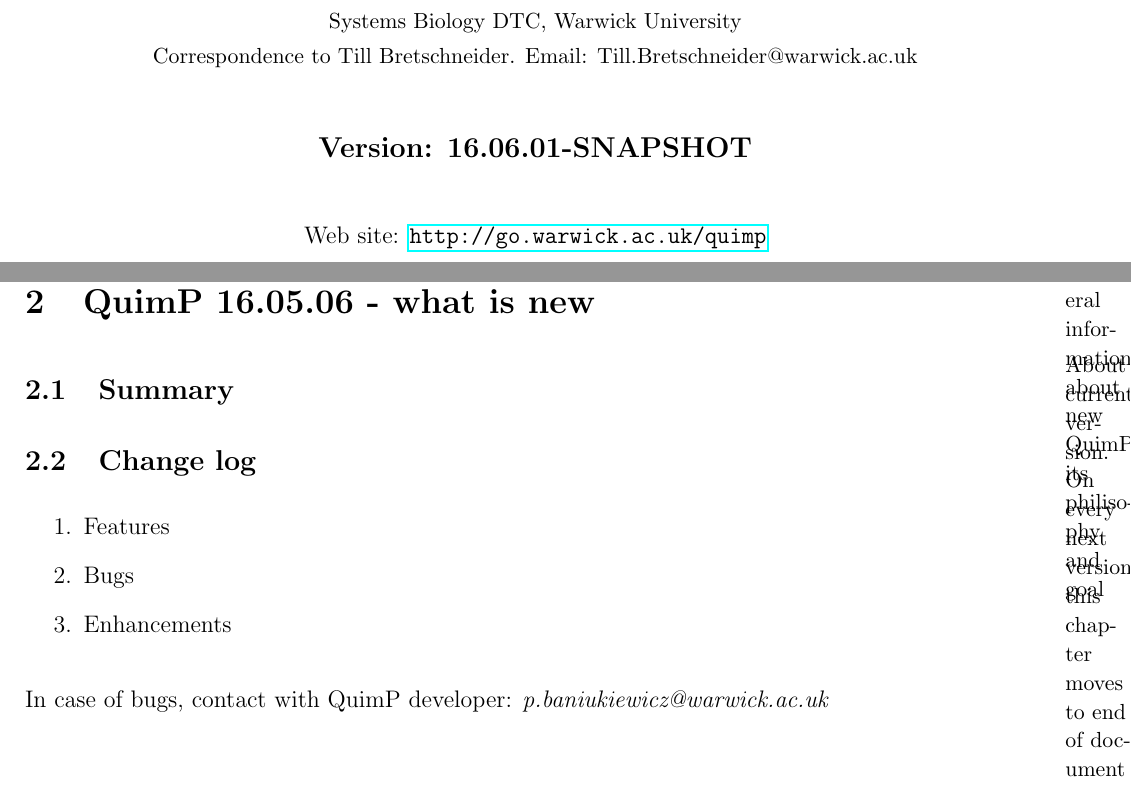
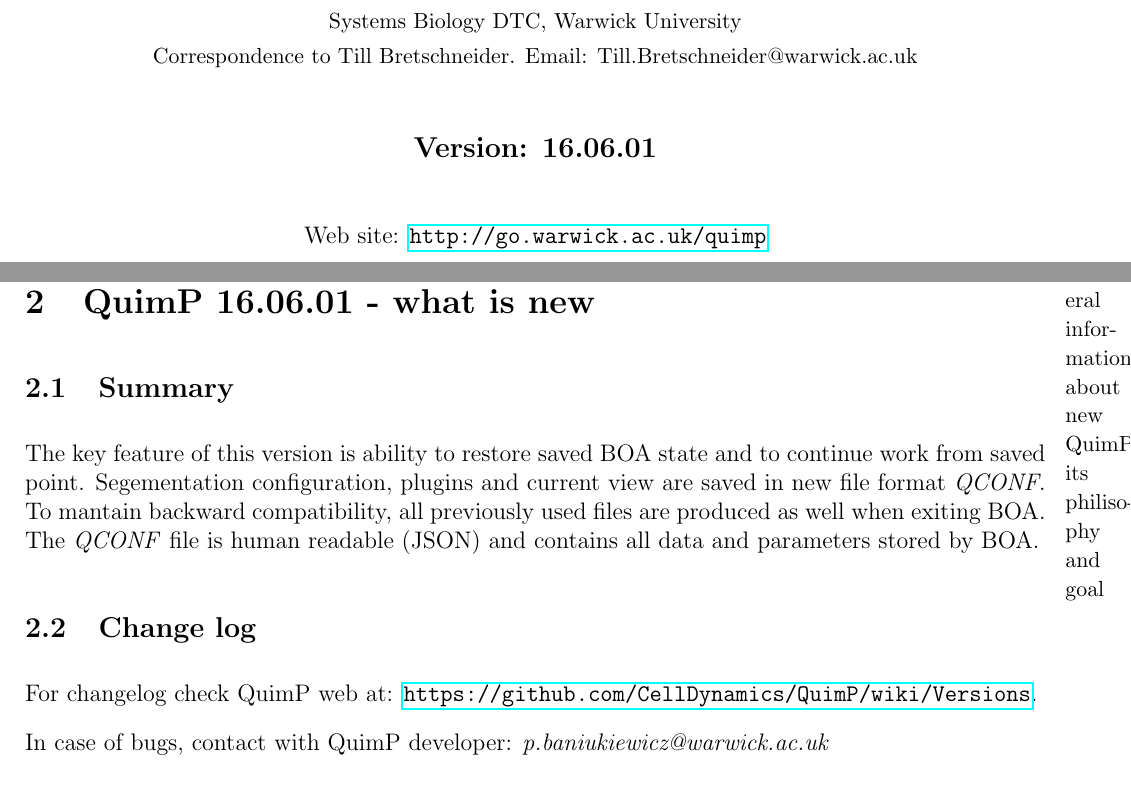
Before and after one commit to CellDynamics/QuimP-Doc, a LaTeX document (Docs/QuimP_Guide.tex): two parts of pages 1 and 3 of 31, joined at a grey line, cut so that both start at the same text. Compiled offline with pdfLaTeX.

Commit message:
About 16.06.01

```diff
--- a/Docs/QuimP_Guide.tex
+++ b/Docs/QuimP_Guide.tex
@@ -19,7 +19,7 @@
 \date{}
 \maketitle
 \begin{center}
-\textbf{{\large Version: 16.06.01-SNAPSHOT}}\\
+\textbf{{\large Version: 16.06.01}}\\
 \vspace{1cm}
 Web site: \url{http://go.warwick.ac.uk/quimp}
 \vfill
@@ -34,16 +34,12 @@
 \section{About new QuimP}
 \marginnote{{\small General information about new QuimP, its philisophy and goal}}
 
-\section{QuimP 16.05.06 - what is new}
-\marginnote{{\small About current version. On every next version this chapter moves to end of document}}
+\section{QuimP 16.06.01 - what is new}
+
 \subsection{Summary}
-
+The key feature of this version is ability to restore saved BOA state and to continue work from saved point. Segementation configuration, plugins and current view are saved in new file format \textit{QCONF}. To mantain backward compatibility, all previously used files are produced as well when exiting BOA. The \textit{QCONF} file is human readable (JSON) and contains all data and parameters stored by BOA.
 \subsection{Change log}
-\begin{enumerate}
-	\item Features
-	\item Bugs
-	\item Enhancements
-\end{enumerate}
+For changelog check QuimP web at: \url{https://github.com/CellDynamics/QuimP/wiki/Versions}.
 
 In case of bugs, contact with QuimP developer: \textit{p.baniukiewicz@warwick.ac.uk}
 
```
